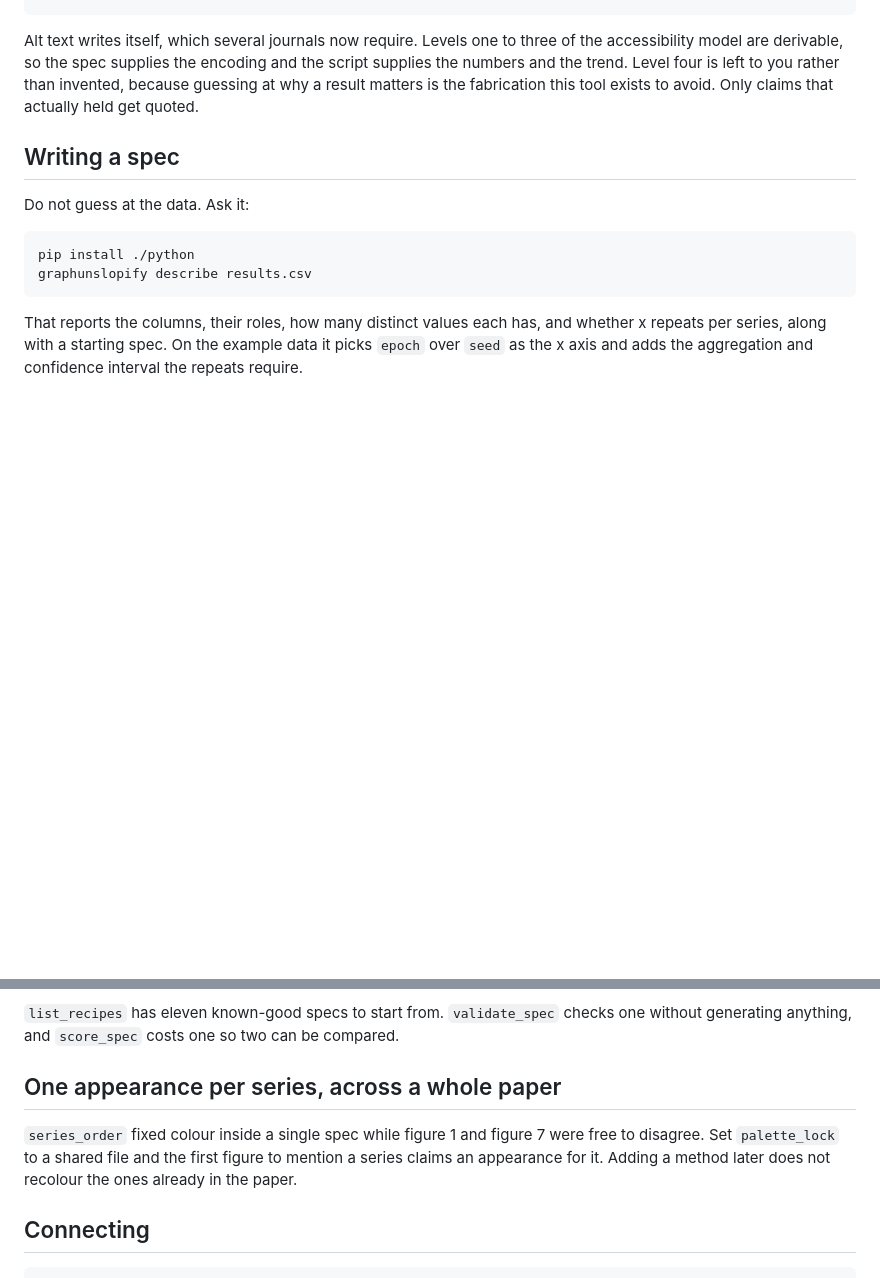
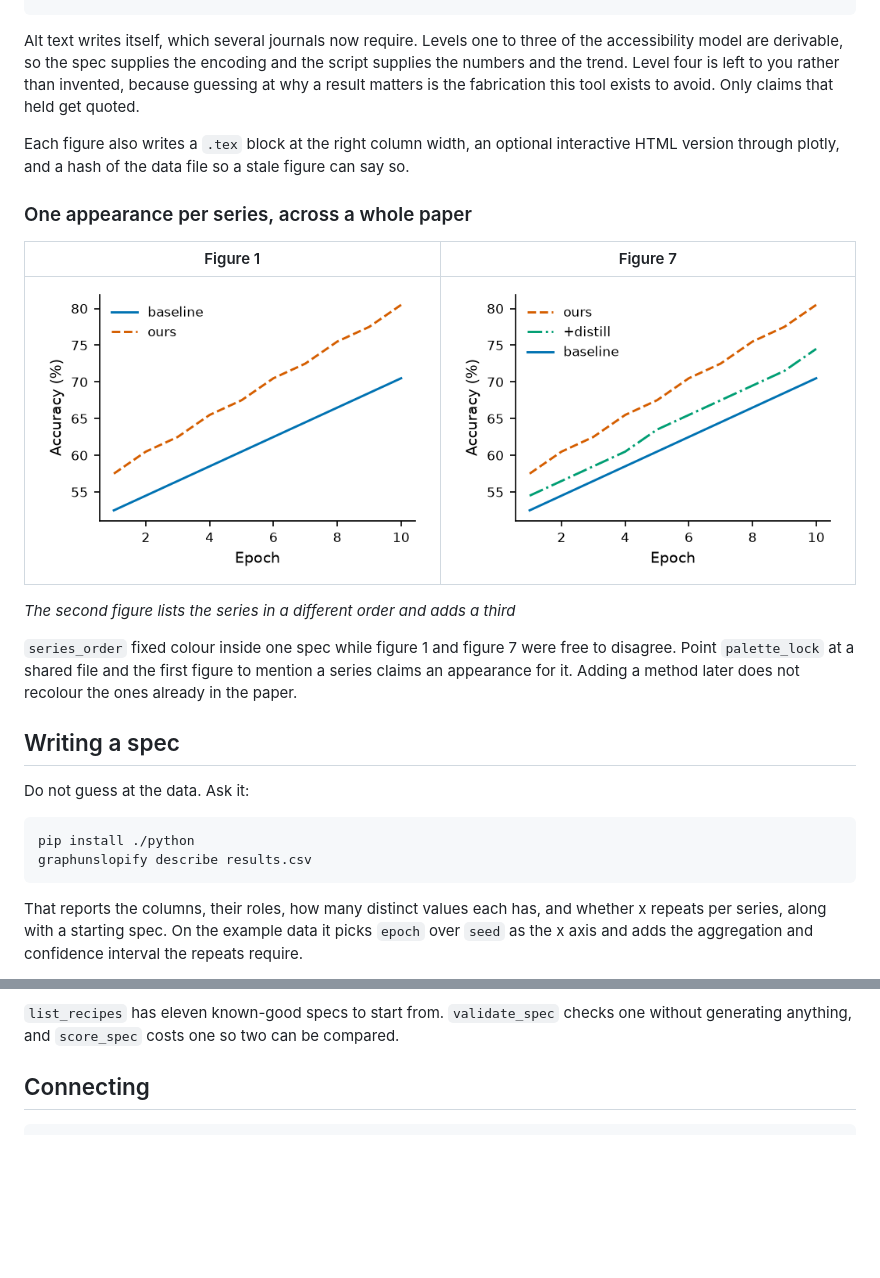
Before and after one commit to unluckyjet/JSONTranslator, a Markdown page: README.md, 2 parts joined by grey strips. GitHub-like rendering; pictures changed too: docs/lock-figure-1.png (added), docs/lock-figure-2.png (added); blank space fills up the shorter version.

```diff
--- a/README.md
+++ b/README.md
@@ -106,7 +119,22 @@ claims:
 Alt text writes itself, which several journals now require. Levels one to three of the accessibility
 model are derivable, so the spec supplies the encoding and the script supplies the numbers and the
 trend. Level four is left to you rather than invented, because guessing at why a result matters is
-the fabrication this tool exists to avoid. Only claims that actually held get quoted.
+the fabrication this tool exists to avoid. Only claims that held get quoted.
+
+Each figure also writes a `.tex` block at the right column width, an optional interactive HTML
+version through plotly, and a hash of the data file so a stale figure can say so.
+
+### One appearance per series, across a whole paper
+
+| Figure 1 | Figure 7 |
+| --- | --- |
+| ![Two curves, baseline blue and ours orange](docs/lock-figure-1.png) | ![Three curves with baseline still blue and ours still orange](docs/lock-figure-2.png) |
+
+*The second figure lists the series in a different order and adds a third*
+
+`series_order` fixed colour inside one spec while figure 1 and figure 7 were free to disagree. Point
+`palette_lock` at a shared file and the first figure to mention a series claims an appearance for
+it. Adding a method later does not recolour the ones already in the paper.
 
 ## Writing a spec
 
@@ -133,12 +161,6 @@ fix instead of churning.
 
 `list_recipes` has eleven known-good specs to start from. `validate_spec` checks one without
 generating anything, and `score_spec` costs one so two can be compared.
-
-## One appearance per series, across a whole paper
-
-`series_order` fixed colour inside a single spec while figure 1 and figure 7 were free to disagree.
-Set `palette_lock` to a shared file and the first figure to mention a series claims an appearance
-for it. Adding a method later does not recolour the ones already in the paper.
 
 ## Connecting
 
```
Also changed, not shown: other parts of README.md (+43 -30 lines), docs/fourth-pass-direct-labels.png (added), docs/fourth-pass-showcase.png (added), docs/uncertainty-band.png (deleted).
